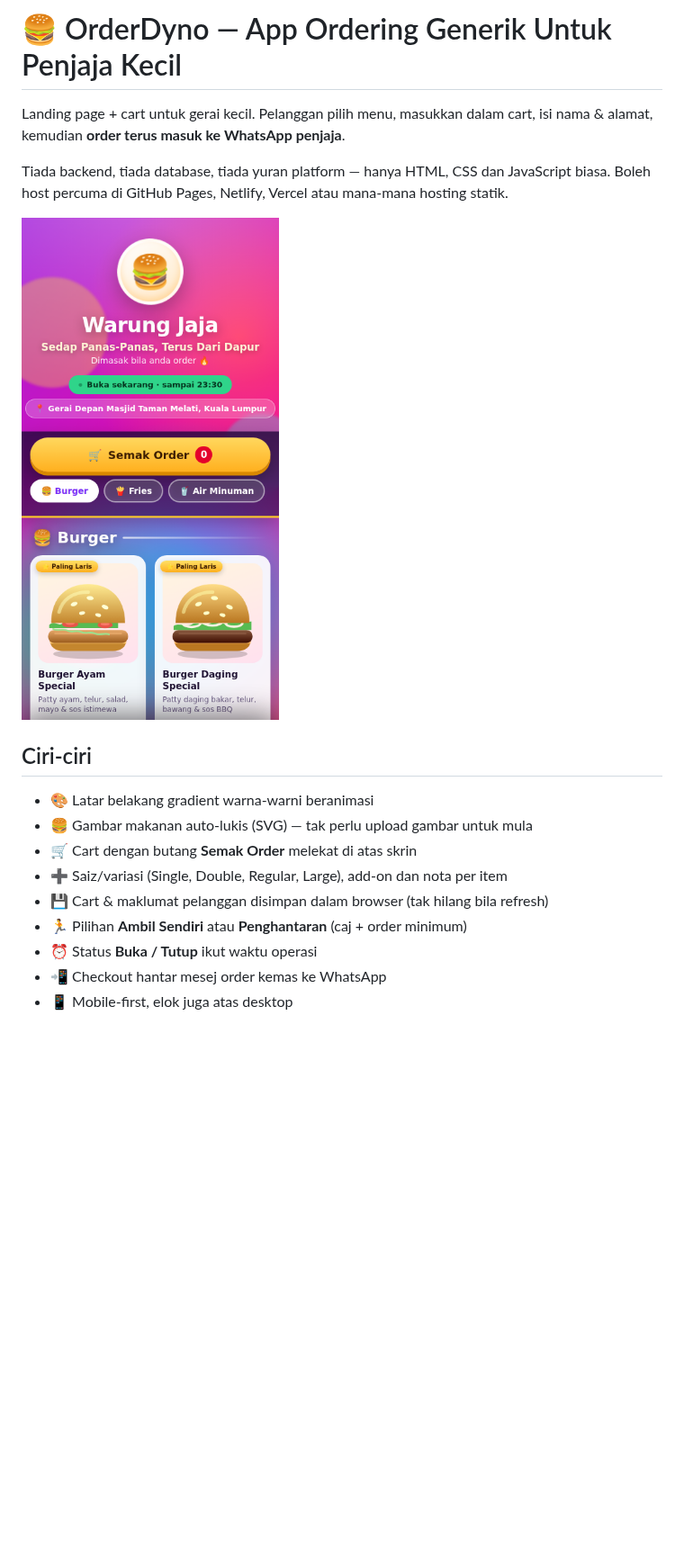
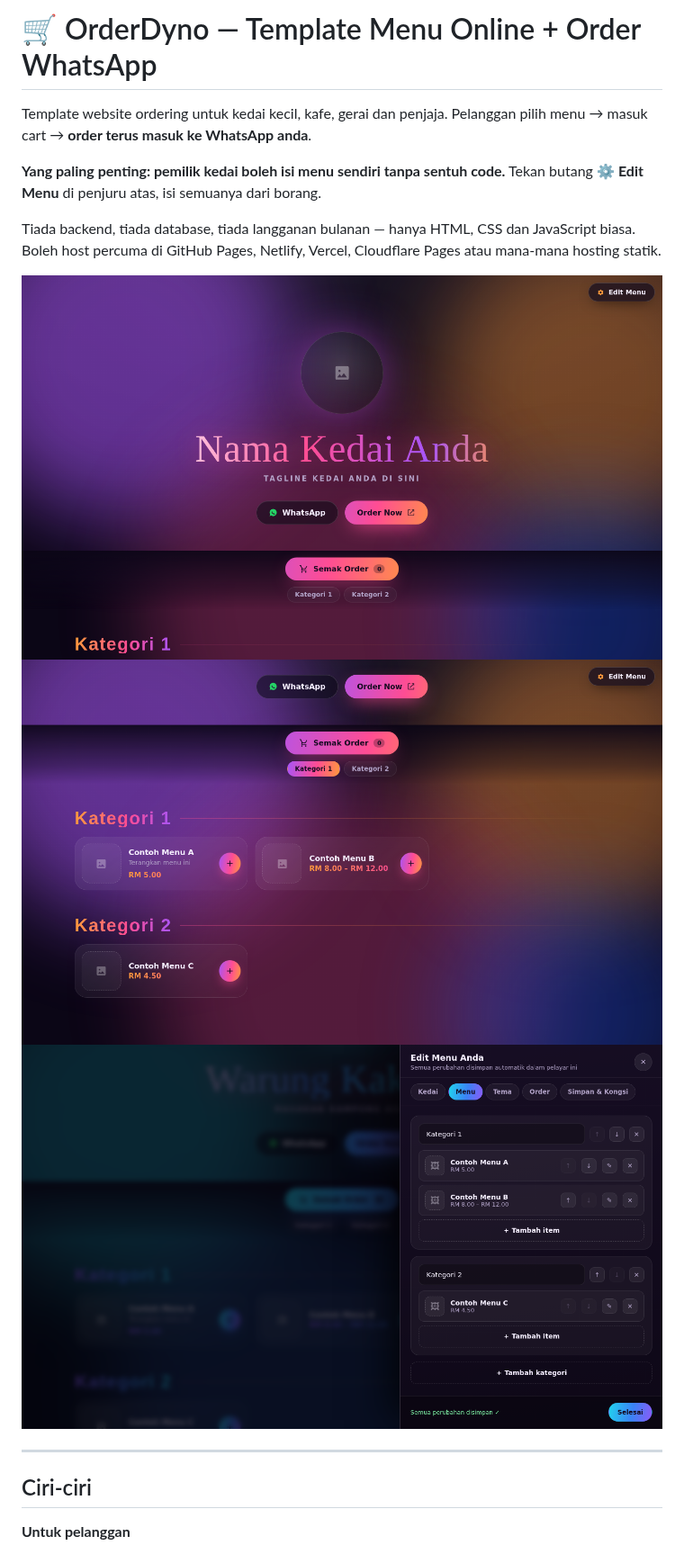
Before and after one commit to Dynopos/Orderdyno, a Markdown page: README.md, the part around one of its changes. Shown at 90% size. Drawn GitHub-style; pictures changed too: docs/preview-editor.png (added), docs/preview-hero.png (added), docs/preview-menu.png; blank space fills up the shorter version.

```diff
--- a/README.md
+++ b/README.md
@@ -1,23 +1,22 @@
-# 🍔 OrderDyno — App Ordering Generik Untuk Penjaja Kecil
+# 🛒 OrderDyno — Template Menu Online + Order WhatsApp
 
-Landing page + cart untuk gerai kecil. Pelanggan pilih menu, masukkan dalam cart,
-isi nama & alamat, kemudian **order terus masuk ke WhatsApp penjaja**.
+Template website ordering untuk kedai kecil, kafe, gerai dan penjaja.
+Pelanggan pilih menu → masuk cart → **order terus masuk ke WhatsApp anda**.
 
-Tiada backend, tiada database, tiada yuran platform — hanya HTML, CSS dan
-JavaScript biasa. Boleh host percuma di GitHub Pages, Netlify, Vercel atau
-mana-mana hosting statik.
+**Yang paling penting: pemilik kedai boleh isi menu sendiri tanpa sentuh code.**
+Tekan butang **⚙ Edit Menu** di penjuru atas, isi semuanya dari borang.
 
+Tiada backend, tiada database, tiada langganan bulanan — hanya HTML, CSS dan
+JavaScript biasa. Boleh host percuma di GitHub Pages, Netlify, Vercel, Cloudflare
+Pages atau mana-mana hosting statik.
+
+![Hero](docs/preview-hero.png)
 ![Menu](docs/preview-menu.png)
+![Panel Edit Menu](docs/preview-editor.png)
+
+---
 
 ## Ciri-ciri
 
-- 🎨 Latar belakang gradient warna-warni beranimasi
-- 🍔 Gambar makanan auto-lukis (SVG) — tak perlu upload gambar untuk mula
-- 🛒 Cart dengan butang **Semak Order** melekat di atas skrin
-- ➕ Saiz/variasi (Single, Double, Regular, Large), add-on dan nota per item
-- 💾 Cart & maklumat pelanggan disimpan dalam browser (tak hilang bila refresh)
-- 🏃 Pilihan **Ambil Sendiri** atau **Penghantaran** (caj + order minimum)
-- ⏰ Status **Buka / Tutup** ikut waktu operasi
-- 📲 Checkout hantar mesej order kemas ke WhatsApp
-- 📱 Mobile-first, elok juga atas desktop
+**Untuk pelanggan**
 
```
Also changed, not shown: other parts of README.md (+139 -82 lines), docs/preview-telefon.png (added), 7 other files.
